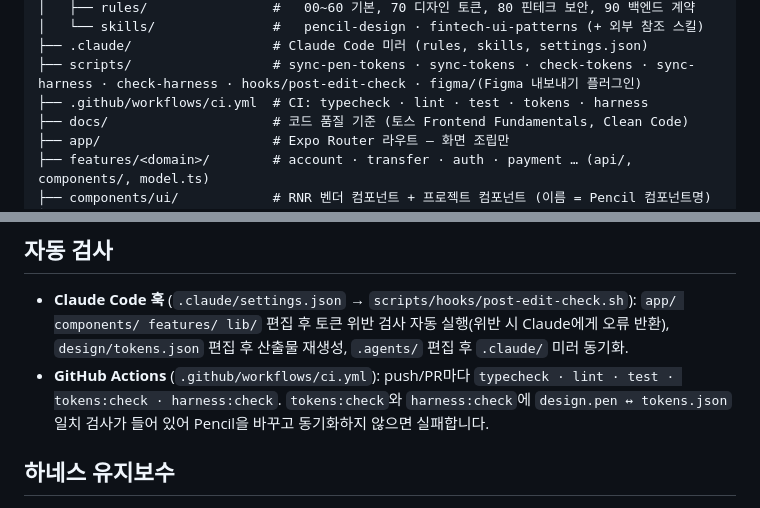
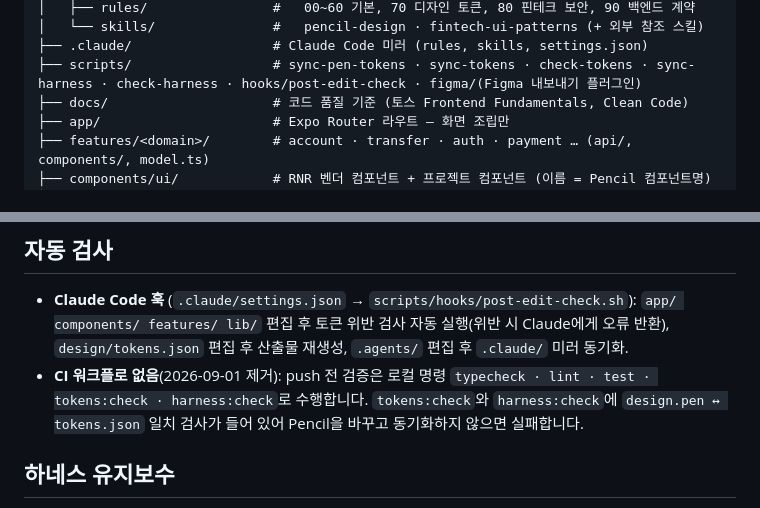
Before and after one commit to dfizae/reactNativeHaness, a Markdown page: frontend/README.md, 2 parts joined by grey strips. GitHub-like rendering.

Commit message:
docs: CI 워크플로 제거를 AGENTS.md·README에 반영
Co-Authored-By: Claude Fable 5 <noreply@anthropic.com>

```diff
--- a/frontend/README.md
+++ b/frontend/README.md
@@ -50,7 +50,6 @@ pnpm figma:build      # (선택) design.pen 화면 + 토큰 → Figma 로컬 플
 │   └── skills/               #   pencil-design · fintech-ui-patterns (+ 외부 참조 스킬)
 ├── .claude/                  # Claude Code 미러 (rules, skills, settings.json)
 ├── scripts/                  # sync-pen-tokens · sync-tokens · check-tokens · sync-harness · check-harness · hooks/post-edit-check · figma/(Figma 내보내기 플러그인)
-├── .github/workflows/ci.yml  # CI: typecheck · lint · test · tokens · harness
 ├── docs/                     # 코드 품질 기준 (토스 Frontend Fundamentals, Clean Code)
 ├── app/                      # Expo Router 라우트 — 화면 조립만
 ├── features/<domain>/        # account · transfer · auth · payment … (api/, components/, model.ts)
@@ -113,7 +112,7 @@ design.pen (Pencil — 확정 원천: 변수 51개 + 아트보드)
 ## 자동 검사
 
 - **Claude Code 훅** (`.claude/settings.json` → `scripts/hooks/post-edit-check.sh`): `app/ components/ features/ lib/` 편집 후 토큰 위반 검사 자동 실행(위반 시 Claude에게 오류 반환), `design/tokens.json` 편집 후 산출물 재생성, `.agents/` 편집 후 `.claude/` 미러 동기화.
-- **GitHub Actions** (`.github/workflows/ci.yml`): push/PR마다 `typecheck · lint · test · tokens:check · harness:check`. `tokens:check`와 `harness:check`에 `design.pen ↔ tokens.json` 일치 검사가 들어 있어 Pencil을 바꾸고 동기화하지 않으면 실패합니다.
+- **CI 워크플로 없음**(2026-09-01 제거): push 전 검증은 로컬 명령 `typecheck · lint · test · tokens:check · harness:check`로 수행합니다. `tokens:check`와 `harness:check`에 `design.pen ↔ tokens.json` 일치 검사가 들어 있어 Pencil을 바꾸고 동기화하지 않으면 실패합니다.
 
 ## 하네스 유지보수
 
```
Also changed, not shown: frontend/AGENTS.md (+1 -1 lines).
